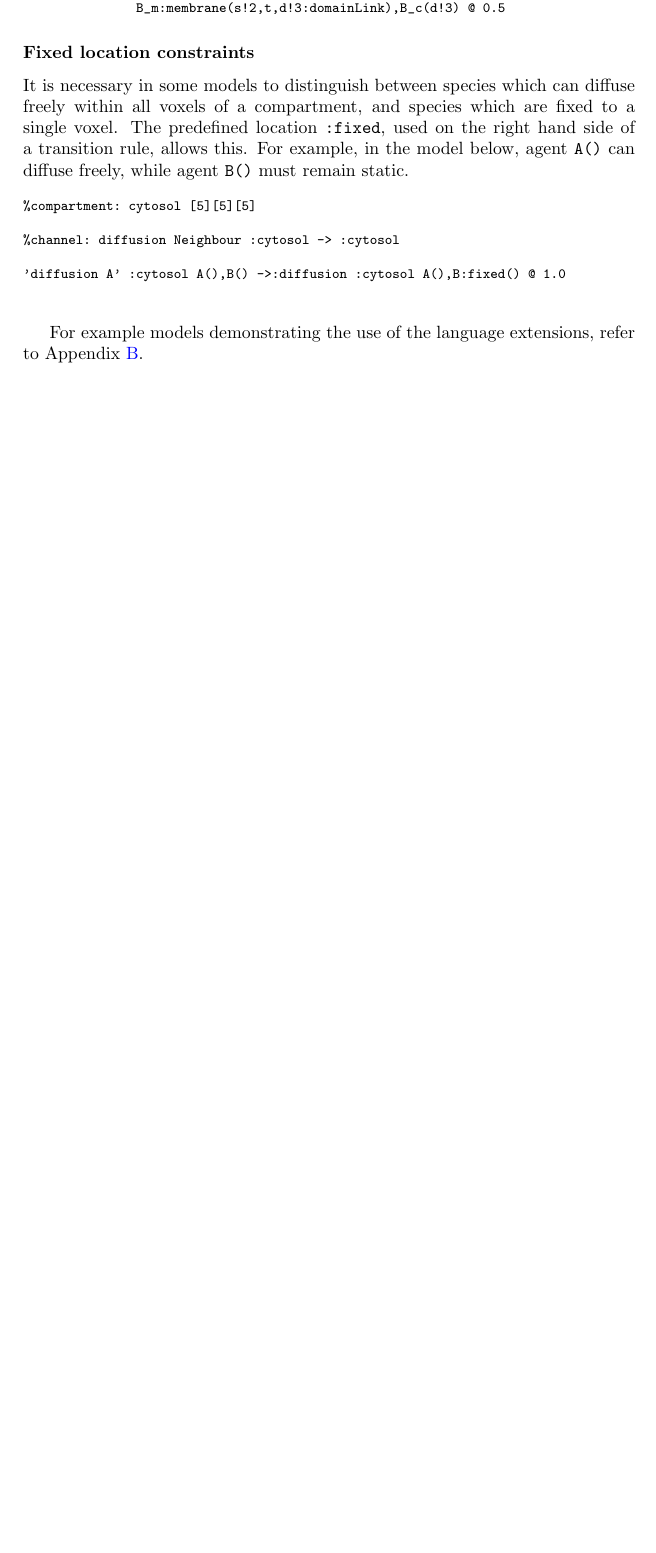
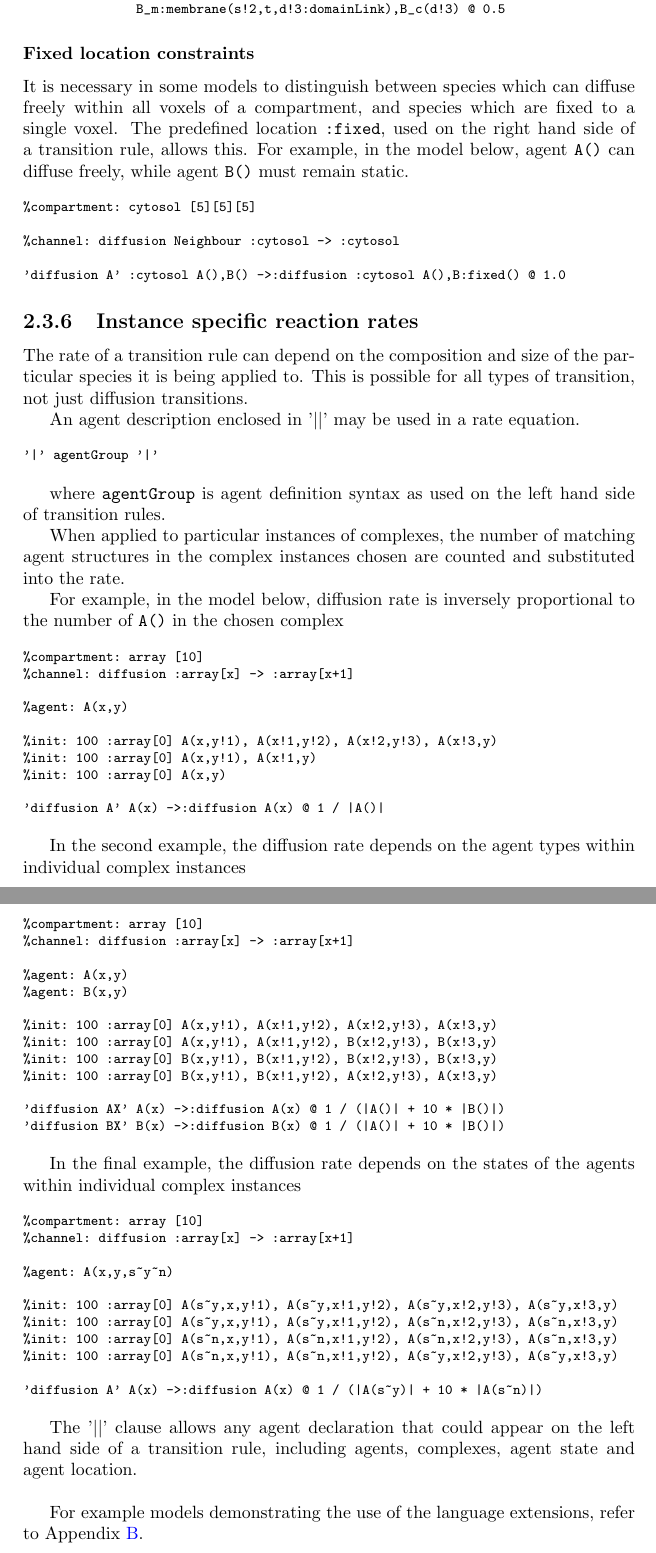
Before and after one commit to donal-s/SpatialKappa, a LaTeX document (docs/manual/tex/SpatialKappaManual.tex, which reads docs/manual/tex/chap2.tex): part of page 15 of 25 before the commit and two parts of pages 15 and 16 of 26 after it, the two joined at a grey line, cut so that both start at the same text, the shorter picture padded with empty space. Compiled offline with pdfLaTeX.

Commit message:
Updated documentation for v2.0.5.

```diff
--- a/docs/manual/tex/SpatialKappaManual.tex
+++ b/docs/manual/tex/SpatialKappaManual.tex
@@ -17,7 +17,7 @@
 
 \newcommand{\newbnf}[1]{\colorbox[rgb]{0.8,0.8,1}{#1}}
 
-\title{Spatial Kappa Simulator\\User Guide\\v2.0.4}
+\title{Spatial Kappa Simulator\\User Guide\\v2.0.5}
 \author{Donal Stewart\\DemonSoft.org}
 
 \begin{document}
--- a/docs/manual/tex/chap2.tex
+++ b/docs/manual/tex/chap2.tex
@@ -450,6 +452,71 @@ It is necessary in some models to distinguish between species which can diffuse
 \end{kappasource}
 
 
+\subsection{Instance specific reaction rates}
+
+The rate of a transition rule can depend on the composition and size of the particular species it is being applied to. This is possible for all types of transition, not just diffusion transitions.
+
+An agent description enclosed in '$\arrowvert\arrowvert$' may be used in a rate equation.
+
+\begin{bnfsource}
+'|' agentGroup '|'
+\end{bnfsource}
+
+where \verb|agentGroup| is agent definition syntax as used on the left hand side of transition rules.
+
+When applied to particular instances of complexes, the number of matching agent structures in the complex instances chosen are counted and substituted into the rate.
+
+For example, in the model below, diffusion rate is inversely proportional to the number of \verb|A()| in the chosen complex
+
+\begin{kappasource}
+\%compartment: array [10]
+\%channel: diffusion :array[x] -> :array[x+1]
+
+\%agent: A(x,y)
+
+\%init: 100 :array[0] A(x,y!1), A(x!1,y!2), A(x!2,y!3), A(x!3,y)
+\%init: 100 :array[0] A(x,y!1), A(x!1,y)
+\%init: 100 :array[0] A(x,y)
+
+'diffusion A' A(x) ->:diffusion A(x) @ 1 / |A()|
+\end{kappasource}
+
+In the second example, the diffusion rate depends on the agent types within individual complex instances
+
+\begin{kappasource}
+\%compartment: array [10]
+\%channel: diffusion :array[x] -> :array[x+1]
+
+\%agent: A(x,y)
+\%agent: B(x,y)
+
+\%init: 100 :array[0] A(x,y!1), A(x!1,y!2), A(x!2,y!3), A(x!3,y)
+\%init: 100 :array[0] A(x,y!1), A(x!1,y!2), B(x!2,y!3), B(x!3,y)
+\%init: 100 :array[0] B(x,y!1), B(x!1,y!2), B(x!2,y!3), B(x!3,y)
+\%init: 100 :array[0] B(x,y!1), B(x!1,y!2), A(x!2,y!3), A(x!3,y)
+
+'diffusion AX' A(x) ->:diffusion A(x) @ 1 / (|A()| + 10 * |B()|)
+'diffusion BX' B(x) ->:diffusion B(x) @ 1 / (|A()| + 10 * |B()|)
+\end{kappasource}
+
+In the final example, the diffusion rate depends on the states of the agents within individual complex instances
+
+\begin{kappasource}
+\%compartment: array [10]
+\%channel: diffusion :array[x] -> :array[x+1]
+
+\%agent: A(x,y,s~y~n)
+
+\%init: 100 :array[0] A(s~y,x,y!1), A(s~y,x!1,y!2), A(s~y,x!2,y!3), A(s~y,x!3,y)
+\%init: 100 :array[0] A(s~y,x,y!1), A(s~y,x!1,y!2), A(s~n,x!2,y!3), A(s~n,x!3,y)
+\%init: 100 :array[0] A(s~n,x,y!1), A(s~n,x!1,y!2), A(s~n,x!2,y!3), A(s~n,x!3,y)
+\%init: 100 :array[0] A(s~n,x,y!1), A(s~n,x!1,y!2), A(s~y,x!2,y!3), A(s~y,x!3,y)
+
+'diffusion A' A(x) ->:diffusion A(x) @ 1 / (|A(s~y)| + 10 * |A(s~n)|)
+\end{kappasource}
+
+The '$\arrowvert\arrowvert$' clause allows any agent declaration that could appear on the left hand side of a transition rule, including agents, complexes, agent state and agent location.
+
 
 \bigskip For example models demonstrating the use of the language extensions, refer to Appendix \ref{chap:resources}.
 
```
Also changed, not shown: docs/manual/tex/appendix1.tex (+1 -0 lines), docs/manual/tex/chap1.tex (+1 -1 lines), docs/manual/SpatialKappaManual-v2.0.4.pdf (deleted), docs/manual/SpatialKappaManual-v2.0.5.pdf (added), docs/manual/tex/chap2.tex (2 more changed lines), 2 other files.
